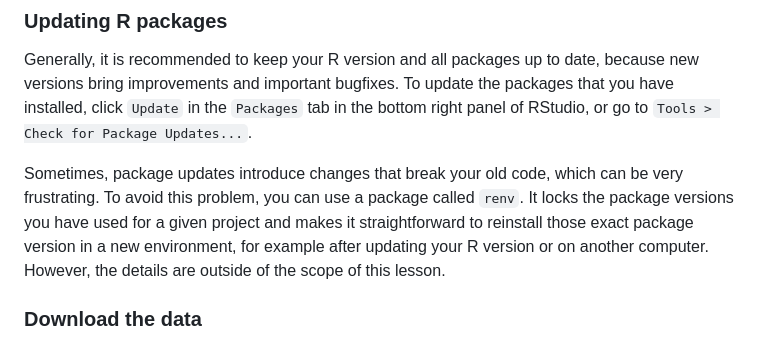
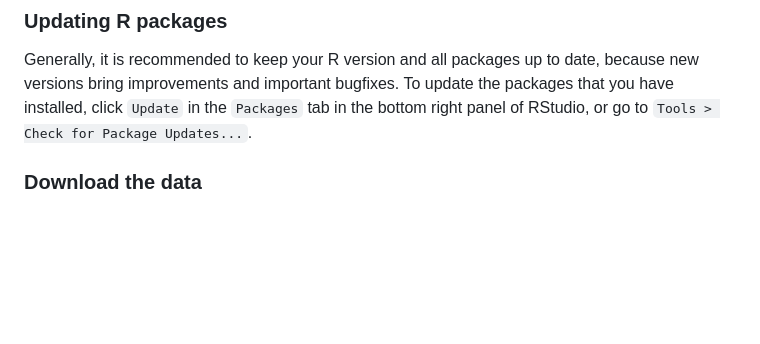
Before and after one commit to birderboone/Intro_to_R_NRN_2024, a Markdown page: Installation.md, the part around the change. GitHub-like rendering; blank space fills up the shorter version.

Commit message:
taking out complications

```diff
--- a/Installation.md
+++ b/Installation.md
@@ -146,13 +146,6 @@ To update the packages that you have installed, click `Update` in the
 `Packages` tab in the bottom right panel of RStudio, or go to
 `Tools > Check for Package Updates...`.
 
-Sometimes, package updates introduce changes that break your old code,
-which can be very frustrating. To avoid this problem, you can use a package
-called `renv`. It locks the package versions you have used for a given project
-and makes it straightforward to reinstall those exact package version in a
-new environment, for example after updating your R version or on another
-computer. However, the details are outside of the scope of this lesson.
-
 ### Download the data
 
 We will download the data directly from R during the lessons. However, if you
```
